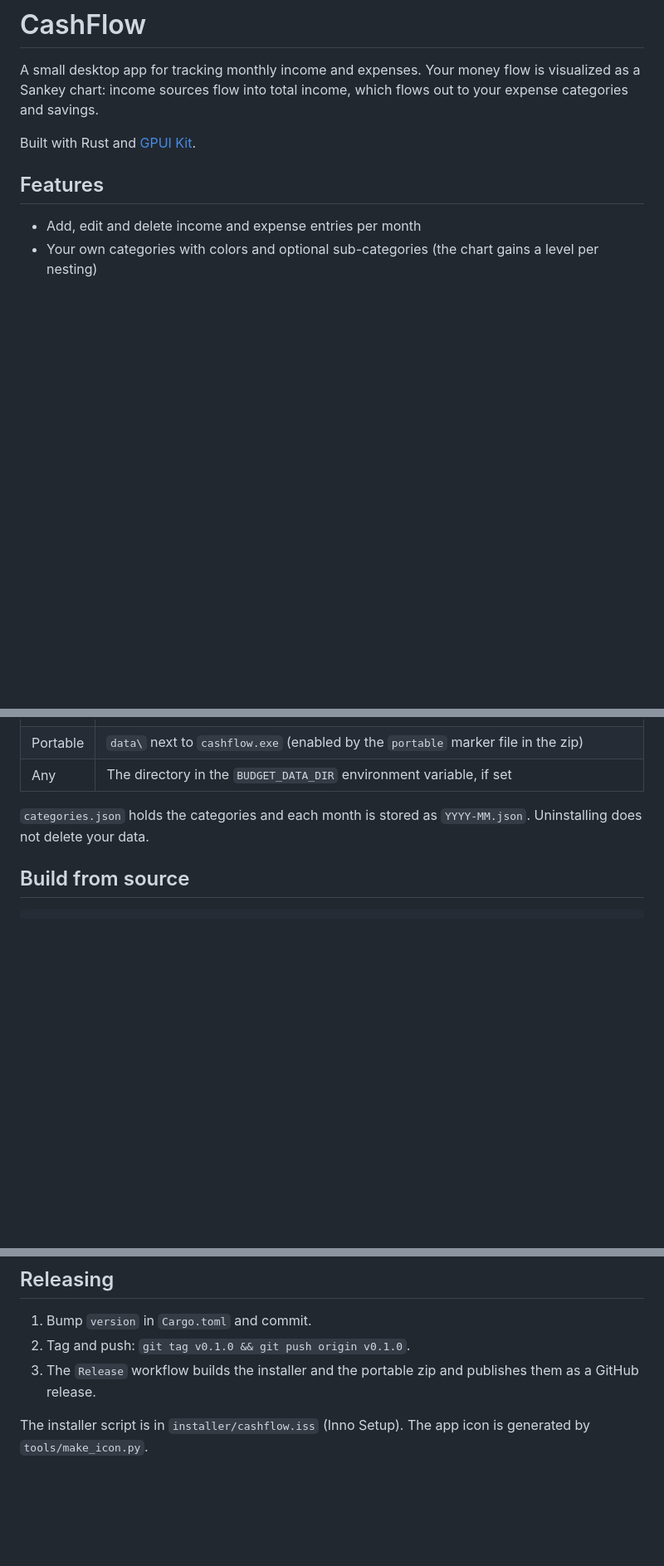
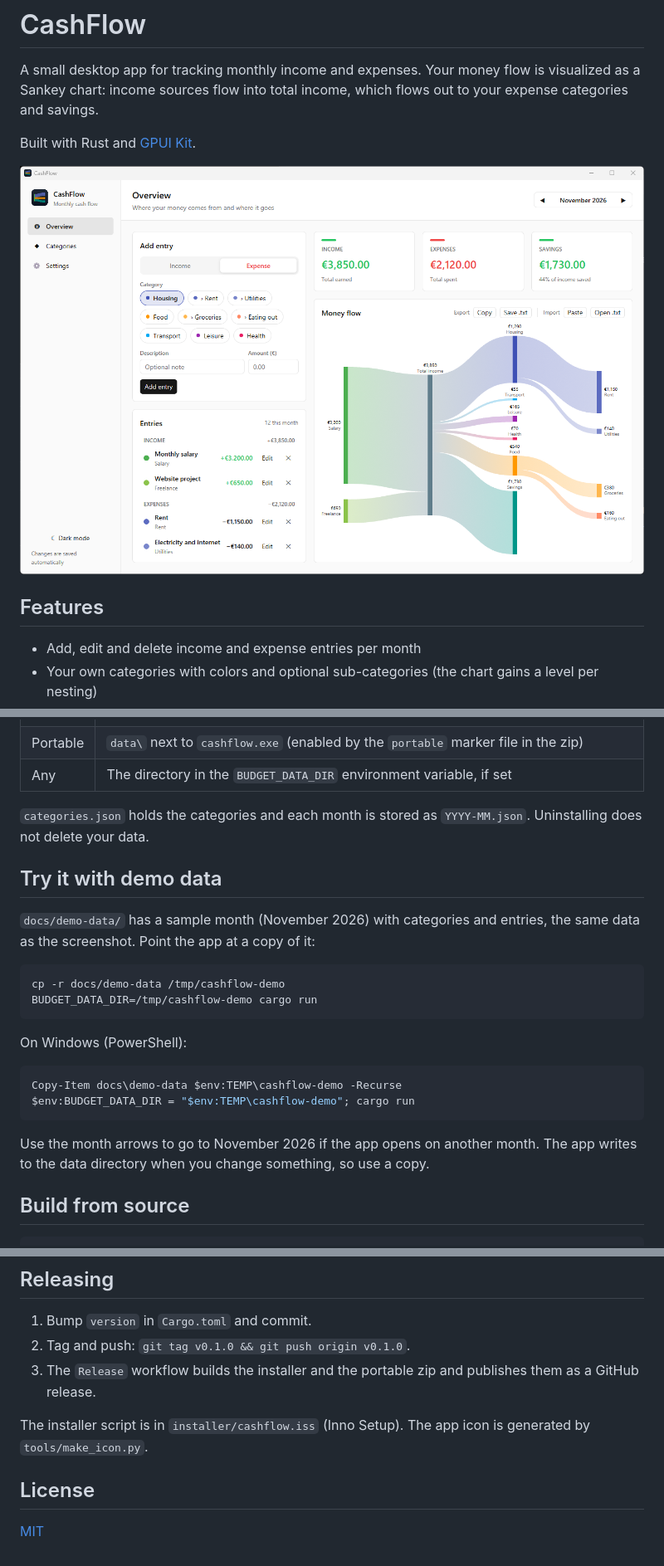
Before and after one commit to isaul32/cashflow, a Markdown page: README.md, 3 parts joined by grey strips. Shown at 83% size. Drawn GitHub-style; pictures changed too: docs/screenshot.png (added); blank space fills up the shorter version.

Commit message:
Add MIT license, demo data and a README screenshot
- LICENSE (MIT) and license field in Cargo.toml
- docs/demo-data: a sample month, with instructions in the README
- docs/screenshot.png taken from the app with the demo data

Co-Authored-By: Claude Sonnet 5.5 <noreply@anthropic.com>

````diff
--- a/README.md
+++ b/README.md
@@ -5,6 +5,8 @@ is visualized as a Sankey chart: income sources flow into total income, which
 flows out to your expense categories and savings.
 
 Built with Rust and [GPUI Kit](https://gpui-kit.com).
+
+![CashFlow showing a month of demo data](docs/screenshot.png)
 
 ## Features
 
@@ -36,6 +38,26 @@ Verify downloads with `SHA256SUMS.txt`.
 `categories.json` holds the categories and each month is stored as
 `YYYY-MM.json`. Uninstalling does not delete your data.
 
+## Try it with demo data
+
+`docs/demo-data/` has a sample month (November 2026) with categories and
+entries, the same data as the screenshot. Point the app at a copy of it:
+
+```bash
+cp -r docs/demo-data /tmp/cashflow-demo
+BUDGET_DATA_DIR=/tmp/cashflow-demo cargo run
+```
+
+On Windows (PowerShell):
+
+```powershell
+Copy-Item docs\demo-data $env:TEMP\cashflow-demo -Recurse
+$env:BUDGET_DATA_DIR = "$env:TEMP\cashflow-demo"; cargo run
+```
+
+Use the month arrows to go to November 2026 if the app opens on another month.
+The app writes to the data directory when you change something, so use a copy.
+
 ## Build from source
 
 ```bash
@@ -53,3 +75,7 @@ cargo test
 
 The installer script is in `installer/cashflow.iss` (Inno Setup). The app icon is
 generated by `tools/make_icon.py`.
+
+## License
+
+[MIT](LICENSE)
````
Also changed, not shown: 4 other files.
